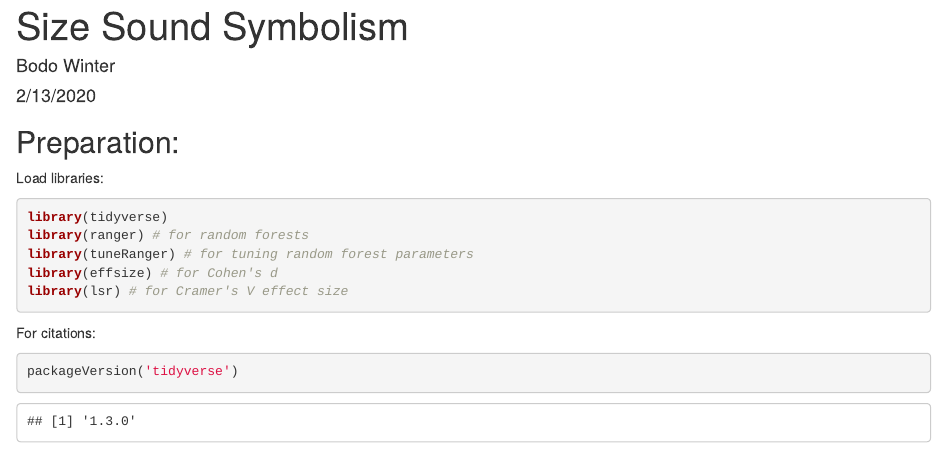
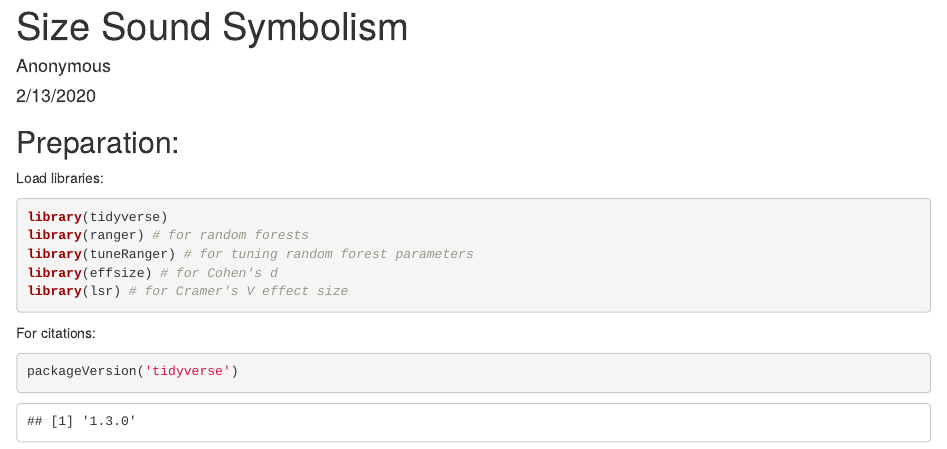
Before and after one commit to bodowinter/size_sound_symbolism, an R Markdown document (scripts/analysis.Rmd): the page in a window 1100 px wide, from its top. The pictures show the output file scripts/analysis.html that the author committed with the source, opened offline.

Commit message:
anonymized script

```diff
--- a/scripts/analysis.Rmd
+++ b/scripts/analysis.Rmd
@@ -1,6 +1,6 @@
 ---
 title: "Size Sound Symbolism"
-author: "Bodo Winter"
+author: "Anonymous"
 date: "2/13/2020"
 output: html_document
 ---
```
Also changed, not shown: scripts/analysis.html.
